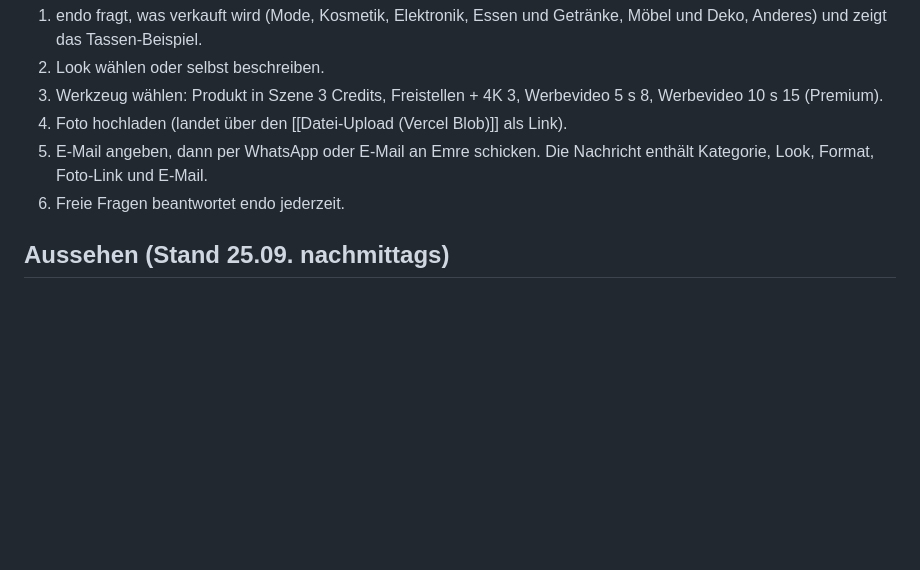
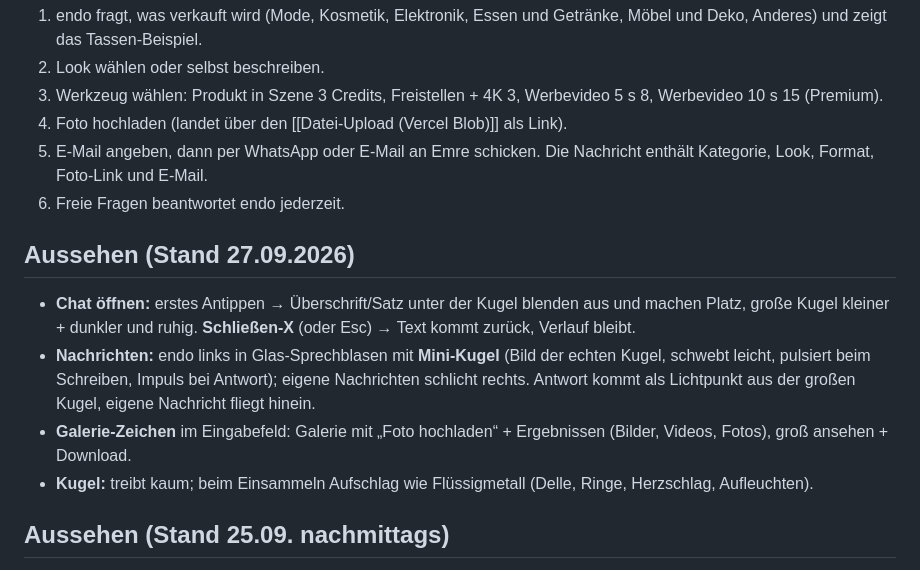
Before and after one commit to logodropde-max/Website-Ergun., a Markdown page: notizen/endo Chat-Agent.md, the part around the change. GitHub-like rendering; blank space fills up the shorter version.

Commit message:
Notizen: Kugel-Aufschlag, Chat, Galerie

```diff
--- a/notizen/endo Chat-Agent.md
+++ b/notizen/endo Chat-Agent.md
@@ -12,6 +12,12 @@ Der Assistent „endo" steht auf [[endo-ai|endo.ai]] ganz oben im Vordergrund. E
 4. Foto hochladen (landet über den [[Datei-Upload (Vercel Blob)]] als Link).
 5. E-Mail angeben, dann per WhatsApp oder E-Mail an Emre schicken. Die Nachricht enthält Kategorie, Look, Format, Foto-Link und E-Mail.
 6. Freie Fragen beantwortet endo jederzeit.
+
+## Aussehen (Stand 27.09.2026)
+- **Chat öffnen:** erstes Antippen → Überschrift/Satz unter der Kugel blenden aus und machen Platz, große Kugel kleiner + dunkler und ruhig. **Schließen-X** (oder Esc) → Text kommt zurück, Verlauf bleibt.
+- **Nachrichten:** endo links in Glas-Sprechblasen mit **Mini-Kugel** (Bild der echten Kugel, schwebt leicht, pulsiert beim Schreiben, Impuls bei Antwort); eigene Nachrichten schlicht rechts. Antwort kommt als Lichtpunkt aus der großen Kugel, eigene Nachricht fliegt hinein.
+- **Galerie-Zeichen** im Eingabefeld: Galerie mit „Foto hochladen“ + Ergebnissen (Bilder, Videos, Fotos), groß ansehen + Download.
+- **Kugel:** treibt kaum; beim Einsammeln Aufschlag wie Flüssigmetall (Delle, Ringe, Herzschlag, Aufleuchten).
 
 ## Aussehen (Stand 25.09. nachmittags)
 - endo steht jetzt auch **auf der Startseite** direkt unter dem Titelbild (Bereich endo.ai, gleiches Skript). Ruhend nur die Eingabe, ab der ersten Nachricht ein ruhiges Fenster mit Blasen (endo links, eigene rechts), das nach unten wächst.
```
